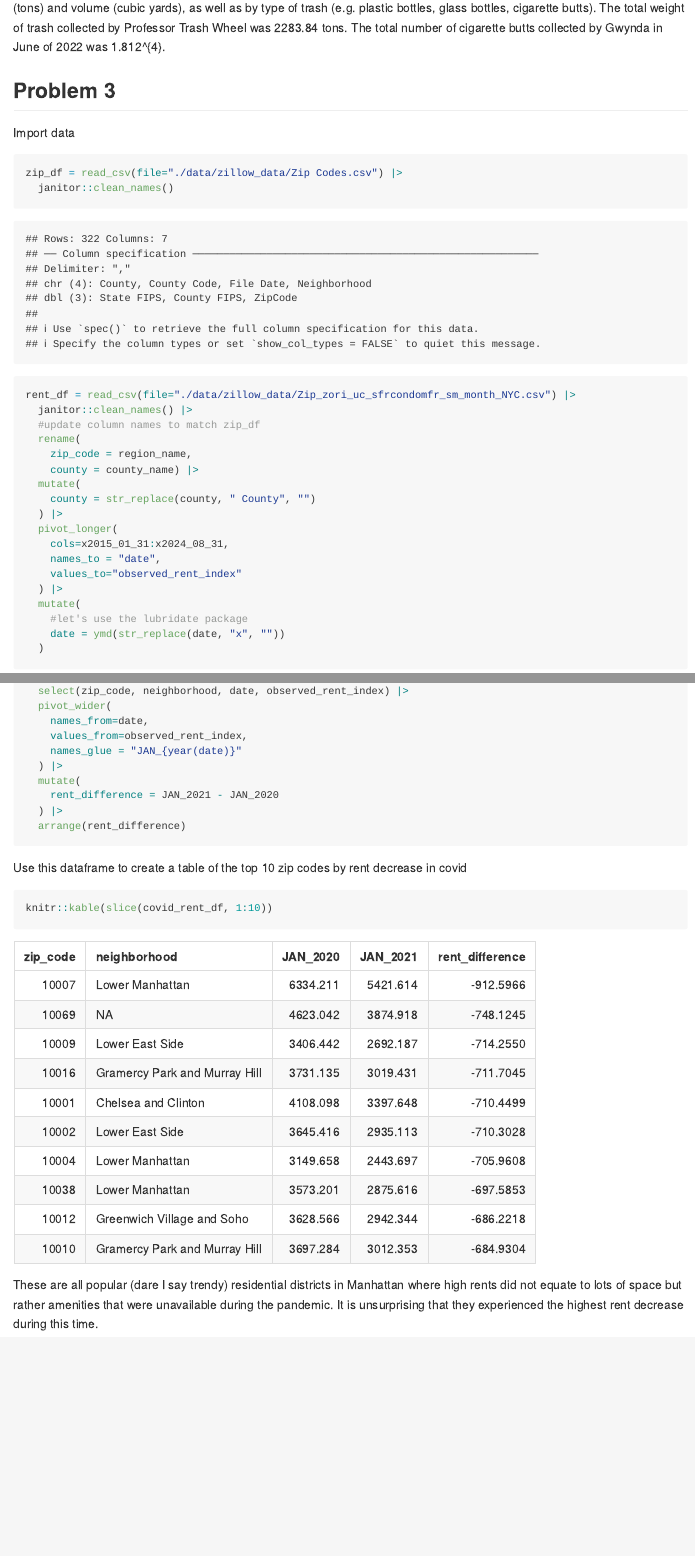
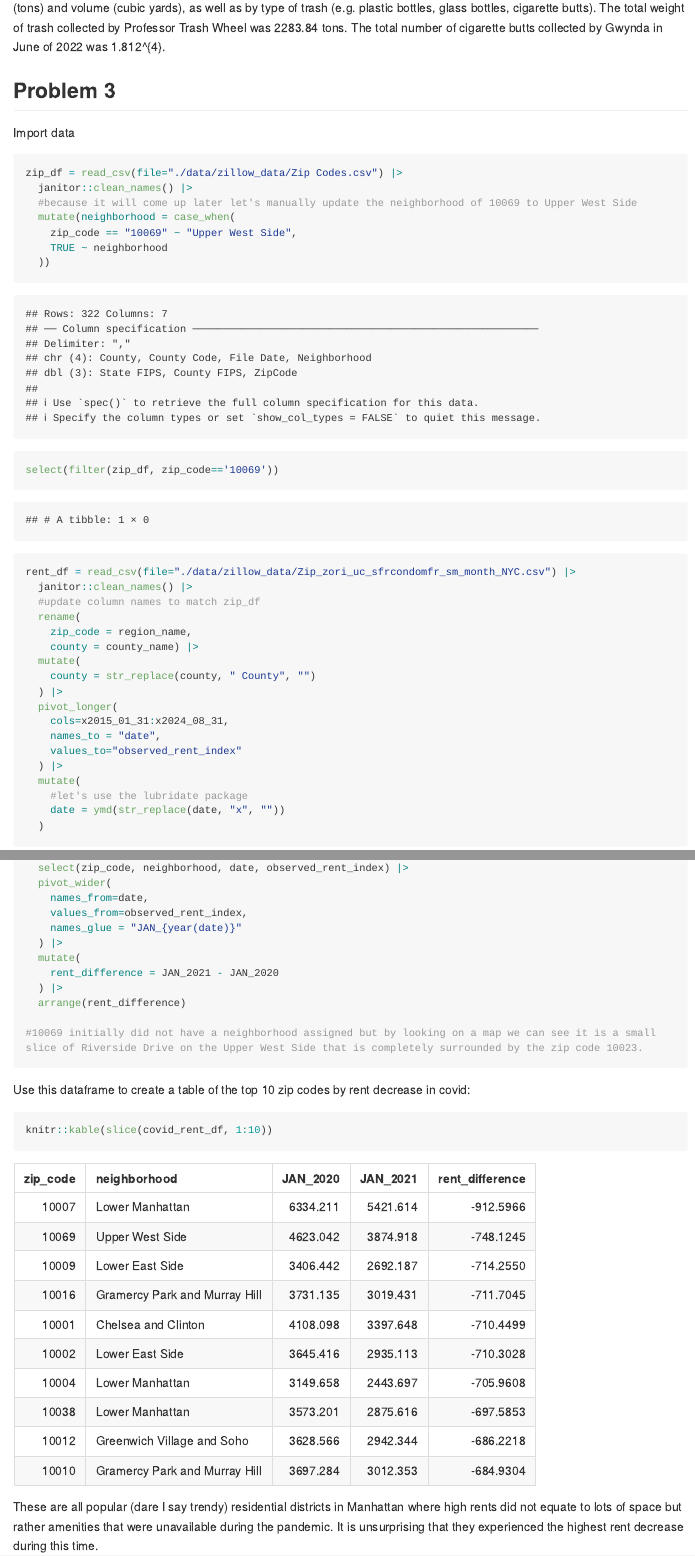
Before and after one commit to j4gray/p8105_hw2_jg5038, an R Markdown document (p8105_h22_jg5038.Rmd): the page in a window 1100 px wide, from 4360 px down, and a second part further down, joined at a grey line. The pictures show the output file p8105_h22_jg5038.md that the author committed with the source, drawn offline in the style of GitHub; long lines of code are wrapped.

Commit message:
manually updated neighborhood of 10069 to Upper West Side

````diff
--- a/p8105_h22_jg5038.Rmd
+++ b/p8105_h22_jg5038.Rmd
@@ -202,7 +202,14 @@ Import data
 
 ```{r}
 zip_df = read_csv(file="./data/zillow_data/Zip Codes.csv") |>
-  janitor::clean_names()
+  janitor::clean_names() |>
+  #because it will come up later let's manually update the neighborhood of 10069 to Upper West Side
+  mutate(neighborhood = case_when(
+    zip_code == "10069" ~ "Upper West Side",
+    TRUE ~ neighborhood
+  ))
+
+select(filter(zip_df, zip_code=='10069'))
 
 rent_df = read_csv(file="./data/zillow_data/Zip_zori_uc_sfrcondomfr_sm_month_NYC.csv") |>
   janitor::clean_names() |>
@@ -288,9 +295,11 @@ covid_rent_df = filter(rent_zip_df,
     rent_difference = JAN_2021 - JAN_2020
   ) |>
   arrange(rent_difference)
+
+#10069 initially did not have a neighborhood assigned but by looking on a map we can see it is a small slice of Riverside Drive on the Upper West Side that is completely surrounded by the zip code 10023.
 ```
 
-Use this dataframe to create a table of the top 10 zip codes by rent decrease in covid
+Use this dataframe to create a table of the top 10 zip codes by rent decrease in covid:
 
 ```{r}
 knitr::kable(slice(covid_rent_df, 1:10))
````
Also changed, not shown: p8105_h22_jg5038.md.
